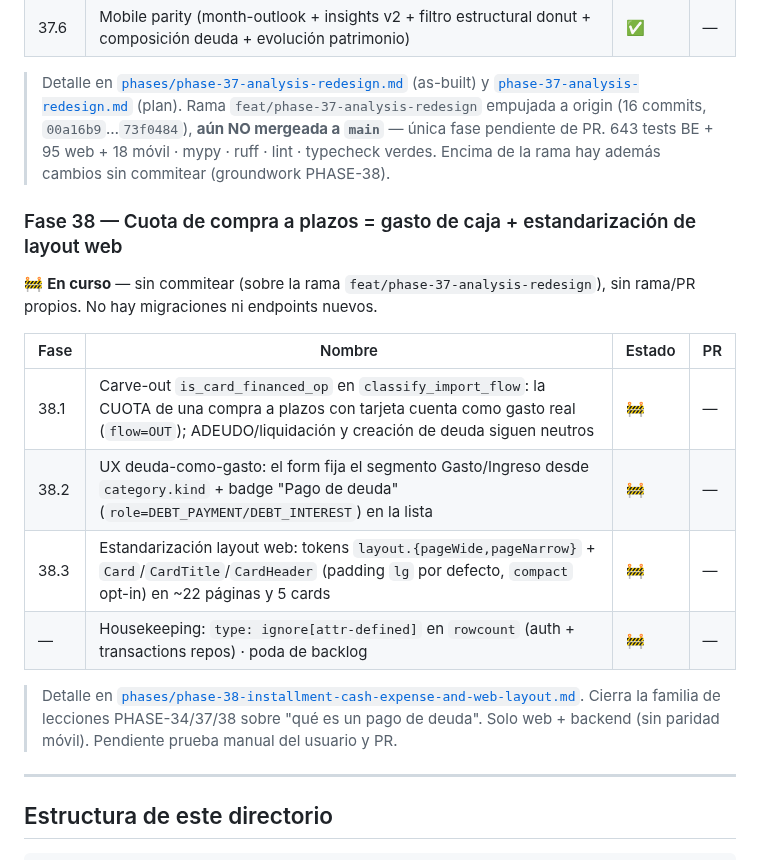
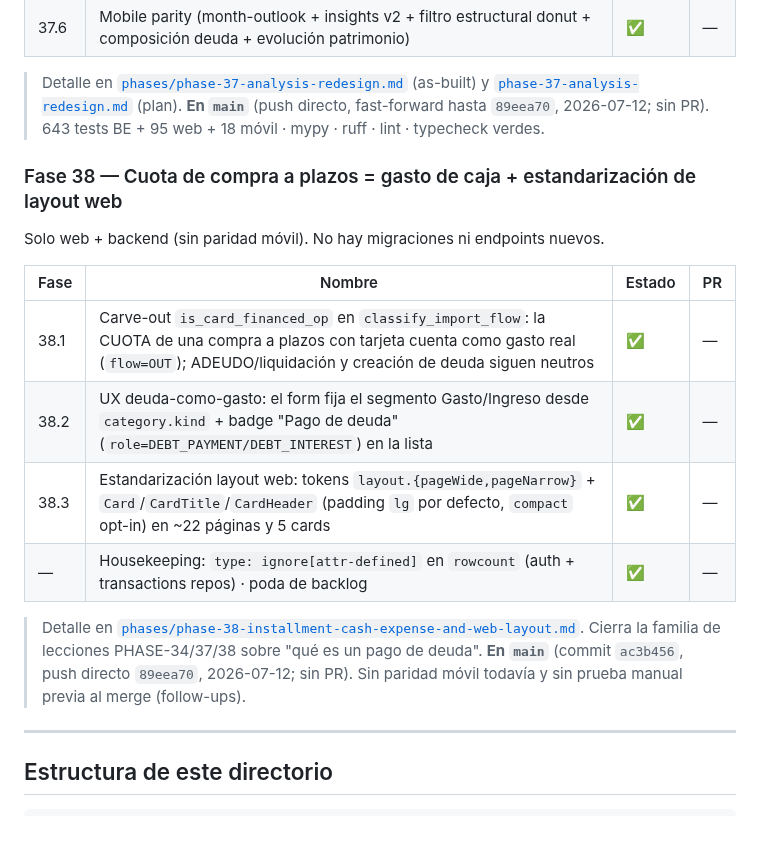
Before and after one commit to Membrive92/Crisol, a Markdown page: internal_docs/README.md, the part around the change. GitHub-like rendering; blank space fills up the shorter version.

```diff
--- a/internal_docs/README.md
+++ b/internal_docs/README.md
@@ -359,26 +359,24 @@ y [`design-explorations/debt-redesign-30/wireframe.md`](design-explorations/debt
 
 > Detalle en [`phases/phase-37-analysis-redesign.md`](phases/phase-37-analysis-redesign.md)
 > (as-built) y [`phase-37-analysis-redesign.md`](phase-37-analysis-redesign.md) (plan).
-> Rama `feat/phase-37-analysis-redesign` empujada a origin (16 commits,
-> `00a16b9`…`73f0484`), **aún NO mergeada a `main`** — única fase pendiente de
-> PR. 643 tests BE + 95 web + 18 móvil · mypy · ruff · lint · typecheck verdes.
-> Encima de la rama hay además cambios sin commitear (groundwork PHASE-38).
+> **En `main`** (push directo, fast-forward hasta `89eea70`, 2026-07-12; sin PR).
+> 643 tests BE + 95 web + 18 móvil · mypy · ruff · lint · typecheck verdes.
 
 ### Fase 38 — Cuota de compra a plazos = gasto de caja + estandarización de layout web
 
-🚧 **En curso** — sin commitear (sobre la rama `feat/phase-37-analysis-redesign`),
-sin rama/PR propios. No hay migraciones ni endpoints nuevos.
+Solo web + backend (sin paridad móvil). No hay migraciones ni endpoints nuevos.
 
 | Fase | Nombre                                                       | Estado | PR |
 |------|--------------------------------------------------------------|--------|----|
-| 38.1 | Carve-out `is_card_financed_op` en `classify_import_flow`: la CUOTA de una compra a plazos con tarjeta cuenta como gasto real (`flow=OUT`); ADEUDO/liquidación y creación de deuda siguen neutros | 🚧 | — |
-| 38.2 | UX deuda-como-gasto: el form fija el segmento Gasto/Ingreso desde `category.kind` + badge "Pago de deuda" (`role=DEBT_PAYMENT/DEBT_INTEREST`) en la lista | 🚧 | — |
-| 38.3 | Estandarización layout web: tokens `layout.{pageWide,pageNarrow}` + `Card`/`CardTitle`/`CardHeader` (padding `lg` por defecto, `compact` opt-in) en ~22 páginas y 5 cards | 🚧 | — |
-| —    | Housekeeping: `type: ignore[attr-defined]` en `rowcount` (auth + transactions repos) · poda de backlog | 🚧 | — |
+| 38.1 | Carve-out `is_card_financed_op` en `classify_import_flow`: la CUOTA de una compra a plazos con tarjeta cuenta como gasto real (`flow=OUT`); ADEUDO/liquidación y creación de deuda siguen neutros | ✅ | — |
+| 38.2 | UX deuda-como-gasto: el form fija el segmento Gasto/Ingreso desde `category.kind` + badge "Pago de deuda" (`role=DEBT_PAYMENT/DEBT_INTEREST`) en la lista | ✅ | — |
+| 38.3 | Estandarización layout web: tokens `layout.{pageWide,pageNarrow}` + `Card`/`CardTitle`/`CardHeader` (padding `lg` por defecto, `compact` opt-in) en ~22 páginas y 5 cards | ✅ | — |
+| —    | Housekeeping: `type: ignore[attr-defined]` en `rowcount` (auth + transactions repos) · poda de backlog | ✅ | — |
 
 > Detalle en [`phases/phase-38-installment-cash-expense-and-web-layout.md`](phases/phase-38-installment-cash-expense-and-web-layout.md).
 > Cierra la familia de lecciones PHASE-34/37/38 sobre "qué es un pago de deuda".
-> Solo web + backend (sin paridad móvil). Pendiente prueba manual del usuario y PR.
+> **En `main`** (commit `ac3b456`, push directo `89eea70`, 2026-07-12; sin PR).
+> Sin paridad móvil todavía y sin prueba manual previa al merge (follow-ups).
 
 ---
 
```
Also changed, not shown: internal_docs/phases/phase-37-analysis-redesign.md (+1 -1 lines), internal_docs/phases/phase-38-installment-cash-expense-and-web-layout.md (+7 -7 lines).
